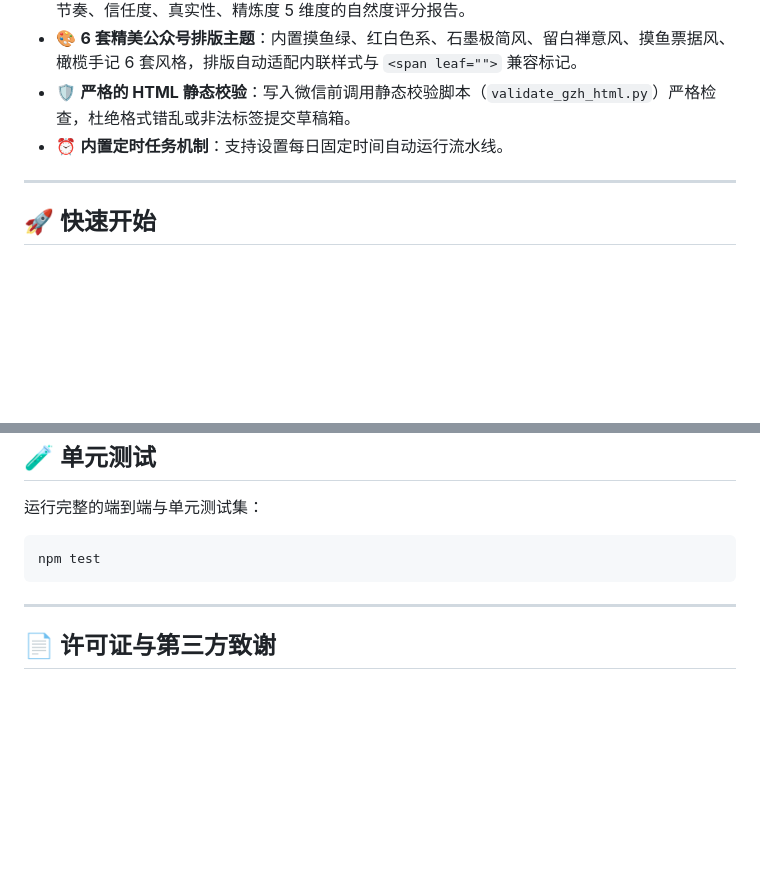
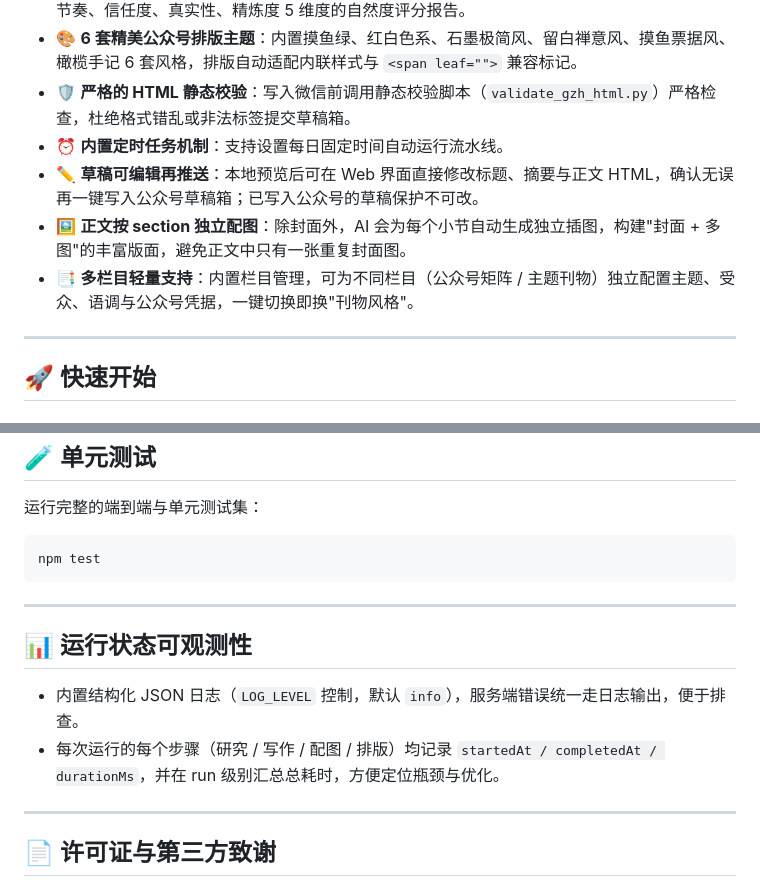
Before and after one commit to lukaizj/moli-wechat-agent, a Markdown page: README.md, 2 parts joined by grey strips. Rendered like a GitHub page; blank space fills up the shorter version.

Commit message:
docs: 更新 README 核心特性，补充草稿编辑/section 插图/多栏目/可观测性

```diff
--- a/README.md
+++ b/README.md
@@ -16,6 +16,9 @@
 - 🎨 **6 套精美公众号排版主题**：内置摸鱼绿、红白色系、石墨极简风、留白禅意风、摸鱼票据风、橄榄手记 6 套风格，排版自动适配内联样式与 `<span leaf="">` 兼容标记。
 - 🛡️ **严格的 HTML 静态校验**：写入微信前调用静态校验脚本（`validate_gzh_html.py`）严格检查，杜绝格式错乱或非法标签提交草稿箱。
 - ⏰ **内置定时任务机制**：支持设置每日固定时间自动运行流水线。
+- ✏️ **草稿可编辑再推送**：本地预览后可在 Web 界面直接修改标题、摘要与正文 HTML，确认无误再一键写入公众号草稿箱；已写入公众号的草稿保护不可改。
+- 🖼️ **正文按 section 独立配图**：除封面外，AI 会为每个小节自动生成独立插图，构建"封面 + 多图"的丰富版面，避免正文中只有一张重复封面图。
+- 📑 **多栏目轻量支持**：内置栏目管理，可为不同栏目（公众号矩阵 / 主题刊物）独立配置主题、受众、语调与公众号凭据，一键切换即换"刊物风格"。
 
 ---
 
@@ -143,6 +146,13 @@ npm test
 
 ---
 
+## 📊 运行状态可观测性
+
+- 内置结构化 JSON 日志（`LOG_LEVEL` 控制，默认 `info`），服务端错误统一走日志输出，便于排查。
+- 每次运行的每个步骤（研究 / 写作 / 配图 / 排版）均记录 `startedAt / completedAt / durationMs`，并在 run 级别汇总总耗时，方便定位瓶颈与优化。
+
+---
+
 ## 📄 许可证与第三方致谢
 
 - 本项目综合源码采用 **AGPL-3.0-or-later** 开源协议发布。
```
